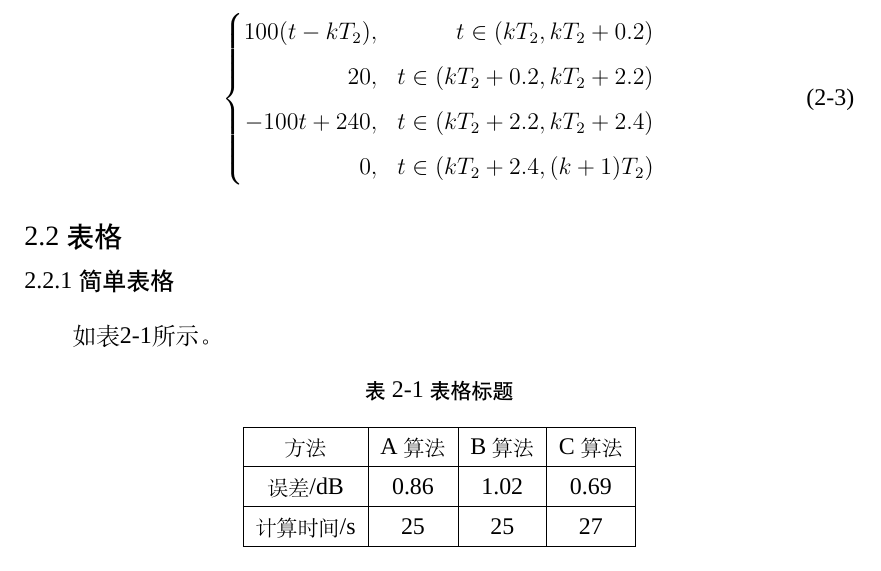
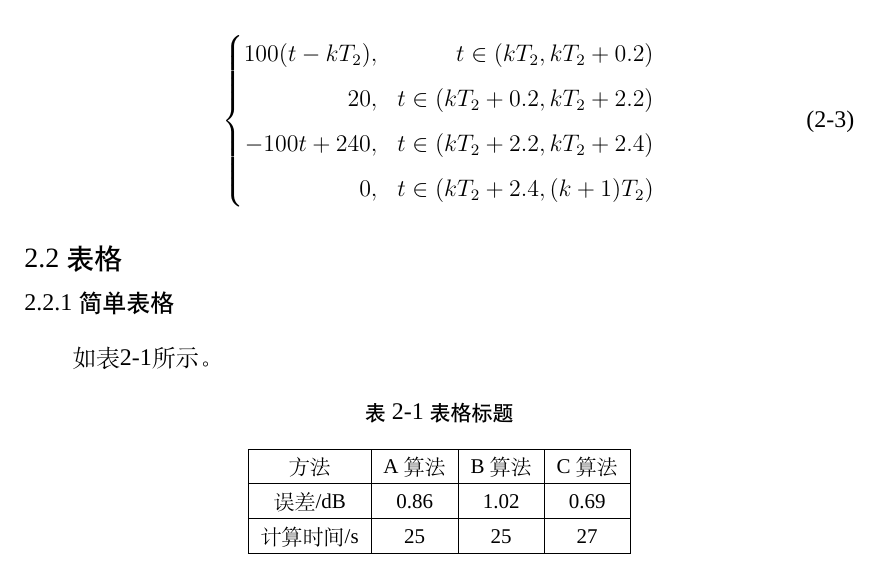
Before and after one commit to lihanshu/NWPU-Thesis-Template, a LaTeX thesis (main.tex, which reads nwputhesis.cls): part of page 6 of 13 before the commit and part of page 11 of 23 after it, cut so that both start at the same text. Compiled offline with XeLaTeX; a missing font is replaced by an installed copy or a similar font.

Commit message:
add: 摘要、目录、章节开头都控制在奇数页，如果不满足要求在前面插入空白页。 fix: 修复了表格字号控制失效的问题。

```diff
--- a/main.tex
+++ b/main.tex
@@ -83,7 +83,7 @@ Virtual auditory technology is also called auralization. It is brought forward a
 如表\ref{table1}所示。
 
 \begin{table}[H]
-    \fontsize{10.5bp}{1.25}
+    \zihao{5}\selectfont
     \caption{表格标题}
     % \setlength{\abovecaptionskip}{0.2cm}  %调整标题与图距离
     % \setlength{\belowcaptionskip}{0.2cm} %调整标题与下文距离
--- a/nwputhesis.cls
+++ b/nwputhesis.cls
@@ -12,9 +12,21 @@
 \fi
 % 空格&空行
 \RequirePackage{color}
+% zref-abspage 提供 \zref@abspage：全局绝对页计数（含封面，从不重置）
+% 内部用 \AtBeginShipout + \global\advance，每次 shipout 后自动 +1
+\RequirePackage{zref-abspage}
 \newcommand{\myspace}[1]{\par\vspace{#1\baselineskip}}
+% 跳转到下一个奇数 PDF 页（封面 = 第 1 页）
+% clearpage 后 \zref@abspage = 刚输出的页 K，下一页 = K+1
+% 若 K 为奇数则 K+1 为偶数，需再插一空白页使下一页变为 K+2（奇数）
+\newcommand{\cleartooddpage}{%
+    \clearpage
+    \ifodd\value{abspage}%
+        \null\thispagestyle{empty}\clearpage
+    \fi
+}
 \newcommand{\makespace}{
-    \newpage
+    \cleartooddpage
     \textcolor{white}{11}\\
     \textcolor{white}{11}
 }
@@ -183,13 +195,14 @@
         {\fontsize{14.0525pt}{1.25} 指导教师\underline{ \textcolor{white}{11111}姓\quad 名\textcolor{white}{111111}}}
         \vspace{1.5cm}
 
-        {\fontsize{14.0525pt}{1.25} 毕业时间\underline{ \textcolor{white}{1111}{\large 2023}年{\large 7}月\textcolor{white}{,,111}}}
+        {\fontsize{14.0525pt}{1.25} 毕业时间\underline{ \textcolor{white}{1111}{\large 2026}年{\large 7}月\textcolor{white}{,,111}}}
         % {\fontsize{20pt}{1.25} 专业名称\underline{ \textcolor{white}{11111111} \textcolor{white}{11111111}}}
         \vspace{1.5cm}
     \end{center}}
 
 % abstract
 \newcommand{\makeabstract}{
+    \cleartooddpage
     \pagestyle{noncover}
     \setcounter{page}{1}
     \pagenumbering{Roman}
@@ -202,7 +215,7 @@
 }
 
 \newcommand{\makeEnabstract}{
-    \newpage
+    \cleartooddpage
     \textcolor{white}{11}\\
     \textcolor{white}{11}
     \begin{center}
@@ -213,14 +226,14 @@
 
 % content
 \newcommand{\makecontent}{
-    \newpage
+    \cleartooddpage
     \textcolor{white}{11}\\
     \textcolor{white}{11}
     \tableofcontents}
 
 % text
 \newcommand{\maketext}{
-    \newpage
+    \cleartooddpage
     \setcounter{page}{1}
     \pagenumbering{arabic}
     \textcolor{white}{1}}
```
Also changed, not shown: main.pdf, main.tex (4 more changed lines).
